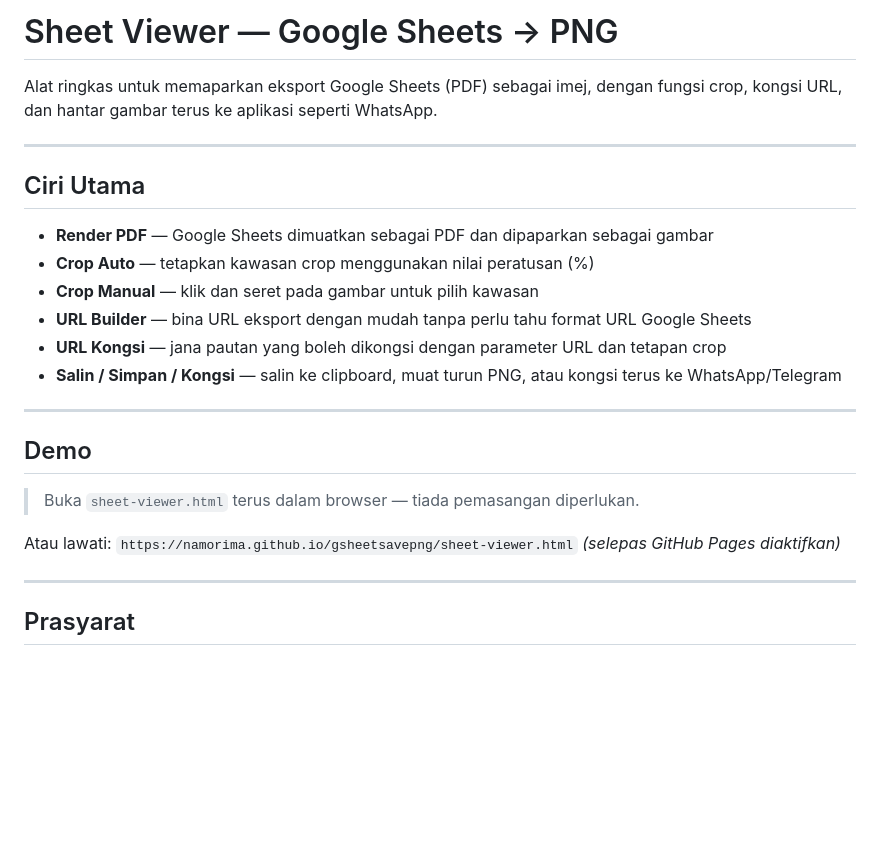
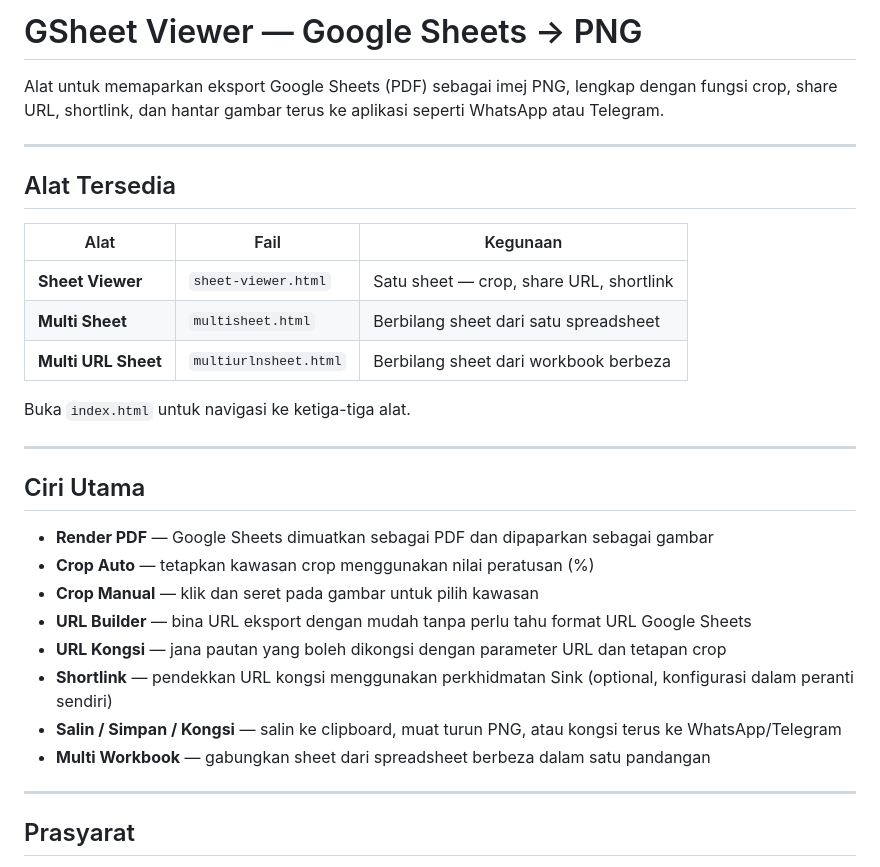
Before and after one commit to namorima/gsheetsavepng, a Markdown page: README.md, the part around one of its changes. GitHub-like rendering; blank space fills up the shorter version.

```diff
--- a/README.md
+++ b/README.md
@@ -1,6 +1,18 @@
-# Sheet Viewer — Google Sheets → PNG
+# GSheet Viewer — Google Sheets → PNG
 
-Alat ringkas untuk memaparkan eksport Google Sheets (PDF) sebagai imej, dengan fungsi crop, kongsi URL, dan hantar gambar terus ke aplikasi seperti WhatsApp.
+Alat untuk memaparkan eksport Google Sheets (PDF) sebagai imej PNG, lengkap dengan fungsi crop, share URL, shortlink, dan hantar gambar terus ke aplikasi seperti WhatsApp atau Telegram.
+
+---
+
+## Alat Tersedia
+
+| Alat | Fail | Kegunaan |
+|---|---|---|
+| **Sheet Viewer** | `sheet-viewer.html` | Satu sheet — crop, share URL, shortlink |
+| **Multi Sheet** | `multisheet.html` | Berbilang sheet dari satu spreadsheet |
+| **Multi URL Sheet** | `multiurlnsheet.html` | Berbilang sheet dari workbook berbeza |
+
+Buka `index.html` untuk navigasi ke ketiga-tiga alat.
 
 ---
 
@@ -11,15 +23,9 @@ Alat ringkas untuk memaparkan eksport Google Sheets (PDF) sebagai imej, dengan f
 - **Crop Manual** — klik dan seret pada gambar untuk pilih kawasan
 - **URL Builder** — bina URL eksport dengan mudah tanpa perlu tahu format URL Google Sheets
 - **URL Kongsi** — jana pautan yang boleh dikongsi dengan parameter URL dan tetapan crop
+- **Shortlink** — pendekkan URL kongsi menggunakan perkhidmatan Sink (optional, konfigurasi dalam peranti sendiri)
 - **Salin / Simpan / Kongsi** — salin ke clipboard, muat turun PNG, atau kongsi terus ke WhatsApp/Telegram
-
----
-
-## Demo
-
-> Buka `sheet-viewer.html` terus dalam browser — tiada pemasangan diperlukan.
-
-Atau lawati: `https://namorima.github.io/gsheetsavepng/sheet-viewer.html` _(selepas GitHub Pages diaktifkan)_
+- **Multi Workbook** — gabungkan sheet dari spreadsheet berbeza dalam satu pandangan
 
 ---
 
```
Also changed, not shown: other parts of README.md (+71 -71 lines), CLAUDE.md (+77 -14 lines).
